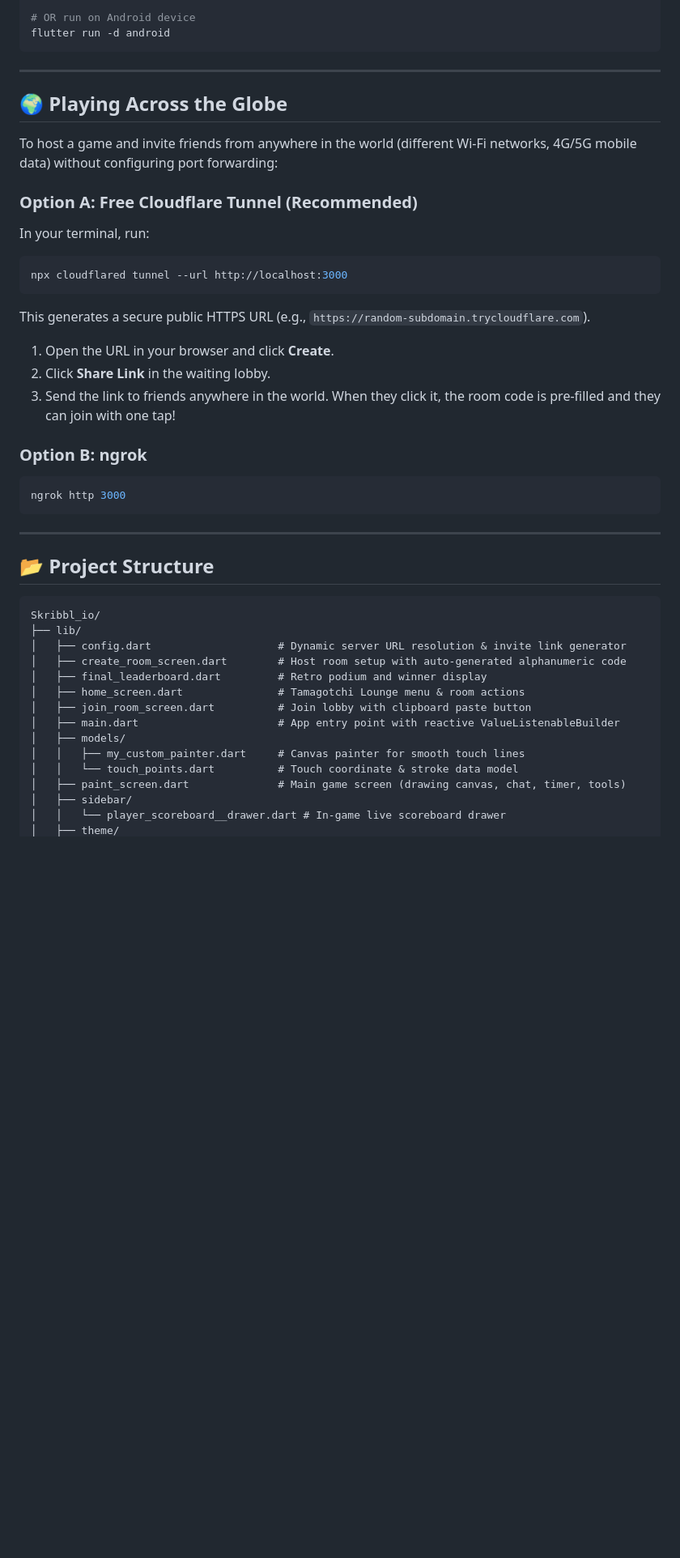
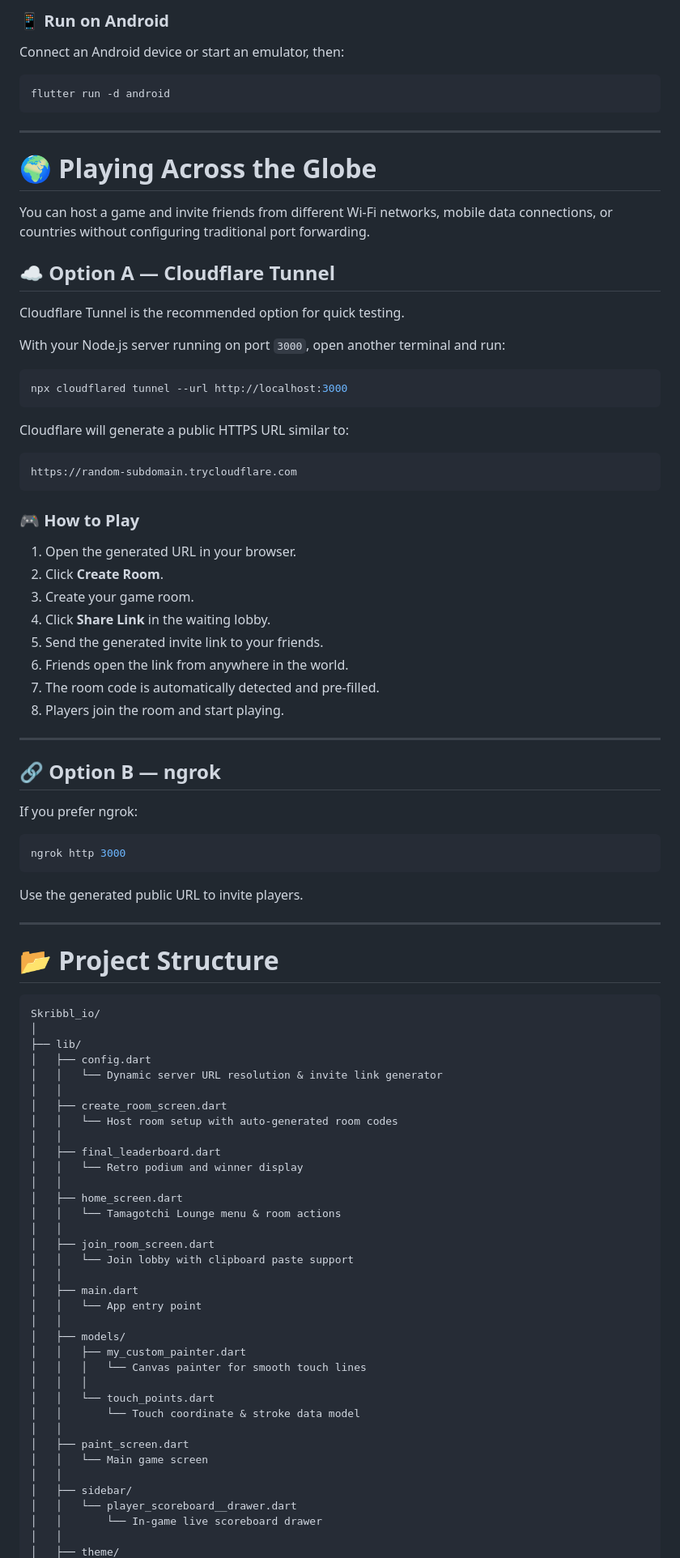
Before and after one commit to IshaNayal/Skribbl.io, a Markdown page: README.md, the part around one of its changes. Shown at 81% size. GitHub-like rendering; blank space fills up the shorter version.

````diff
--- a/README.md
+++ b/README.md
@@ -156,47 +248,95 @@ flutter run -d windows
 
-# OR run on Android device
+### 📱 Run on Android
+
+Connect an Android device or start an emulator, then:
+
+```bash
 flutter run -d android
 ```
 
 ---
 
-## 🌍 Playing Across the Globe
+# 🌍 Playing Across the Globe
 
-To host a game and invite friends from anywhere in the world (different Wi-Fi networks, 4G/5G mobile data) without configuring port forwarding:
+You can host a game and invite friends from different Wi-Fi networks, mobile data connections, or countries without configuring traditional port forwarding.
 
-### Option A: Free Cloudflare Tunnel (Recommended)
-In your terminal, run:
+## ☁️ Option A — Cloudflare Tunnel
+
+Cloudflare Tunnel is the recommended option for quick testing.
+
+With your Node.js server running on port `3000`, open another terminal and run:
+
 ```bash
 npx cloudflared tunnel --url http://localhost:3000
 ```
-This generates a secure public HTTPS URL (e.g., `https://random-subdomain.trycloudflare.com`).
 
-1. Open the URL in your browser and click **Create**.
-2. Click **Share Link** in the waiting lobby.
-3. Send the link to friends anywhere in the world. When they click it, the room code is pre-filled and they can join with one tap!
+Cloudflare will generate a public HTTPS URL similar to:
 
-### Option B: ngrok
+```text
+https://random-subdomain.trycloudflare.com
+```
+
+### 🎮 How to Play
+
+1. Open the generated URL in your browser.
+2. Click **Create Room**.
+3. Create your game room.
+4. Click **Share Link** in the waiting lobby.
+5. Send the generated invite link to your friends.
+6. Friends open the link from anywhere in the world.
+7. The room code is automatically detected and pre-filled.
+8. Players join the room and start playing.
+
+---
+
+## 🔗 Option B — ngrok
+
+If you prefer ngrok:
+
 ```bash
 ngrok http 3000
 ```
 
+Use the generated public URL to invite players.
+
 ---
 
-## 📂 Project Structure
+# 📂 Project Structure
 
 ```text
 Skribbl_io/
+│
 ├── lib/
-│   ├── config.dart                    # Dynamic server URL resolution & invite link generator
-│   ├── create_room_screen.dart        # Host room setup with auto-generated alphanumeric code
-│   ├── final_leaderboard.dart         # Retro podium and winner display
-│   ├── home_screen.dart               # Tamagotchi Lounge menu & room actions
-│   ├── join_room_screen.dart          # Join lobby with clipboard paste button
-│   ├── main.dart                      # App entry point with reactive ValueListenableBuilder
+│   ├── config.dart
+│   │   └── Dynamic server URL resolution & invite link generator
+│   │
+│   ├── create_room_screen.dart
+│   │   └── Host room setup with auto-generated room codes
+│   │
+│   ├── final_leaderboard.dart
+│   │   └── Retro podium and winner display
+│   │
+│   ├── home_screen.dart
+│   │   └── Tamagotchi Lounge menu & room actions
+│   │
+│   ├── join_room_screen.dart
+│   │   └── Join lobby with clipboard paste support
+│   │
+│   ├── main.dart
+│   │   └── App entry point
+│   │
 │   ├── models/
-│   │   ├── my_custom_painter.dart     # Canvas painter for smooth touch lines
-│   │   └── touch_points.dart          # Touch coordinate & stroke data model
-│   ├── paint_screen.dart              # Main game screen (drawing canvas, chat, timer, tools)
+│   │   ├── my_custom_painter.dart
+│   │   │   └── Canvas painter for smooth touch lines
+│   │   │
+│   │   └── touch_points.dart
+│   │       └── Touch coordinate & stroke data model
+│   │
+│   ├── paint_screen.dart
+│   │   └── Main game screen
+│   │
 │   ├── sidebar/
-│   │   └── player_scoreboard__drawer.dart # In-game live scoreboard drawer
+│   │   └── player_scoreboard__drawer.dart
+│   │       └── In-game live scoreboard drawer
+│   │
 │   ├── theme/
````
Also changed, not shown: other parts of README.md (+231 -86 lines).
